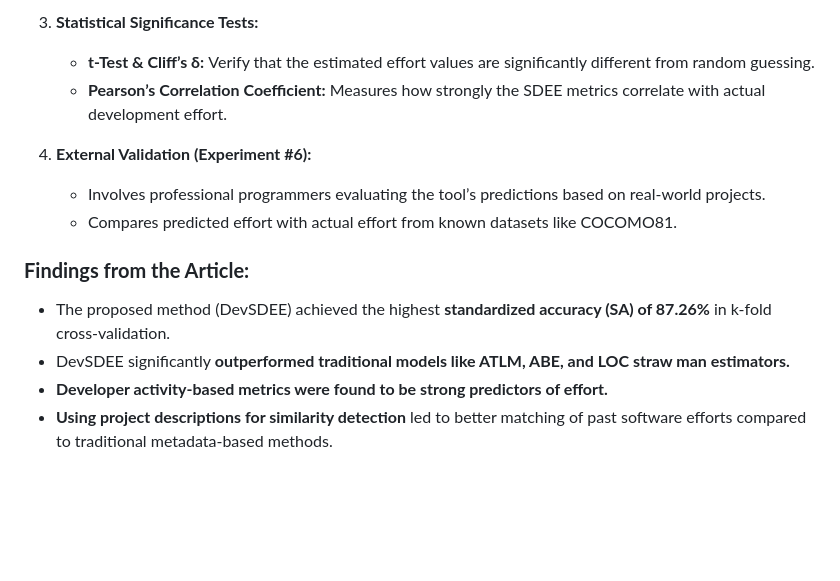
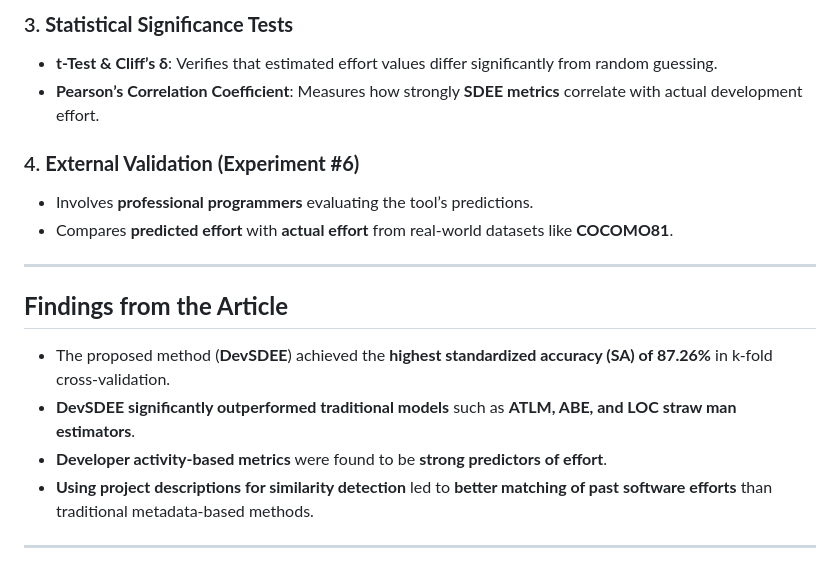
Before and after one commit to YoavLevinger/see, a Markdown page: docs/follow-oss-effort-estimation/evaluation-metrics.md, the part around one of its changes. Rendered like a GitHub page; blank space fills up the shorter version.

```diff
--- a/docs/follow-oss-effort-estimation/evaluation-metrics.md
+++ b/docs/follow-oss-effort-estimation/evaluation-metrics.md
@@ -67,14 +70,18 @@
 
-3. **Statistical Significance Tests:**
-   - **t-Test & Cliff’s δ:** Verify that the estimated effort values are significantly different from random guessing.
-   - **Pearson’s Correlation Coefficient:** Measures how strongly the SDEE metrics correlate with actual development effort.
+### 3. **Statistical Significance Tests**
+   - **t-Test & Cliff’s δ**: Verifies that estimated effort values differ significantly from random guessing.
+   - **Pearson’s Correlation Coefficient**: Measures how strongly **SDEE metrics** correlate with actual development effort.
 
-4. **External Validation (Experiment #6):**
-   - Involves professional programmers evaluating the tool’s predictions based on real-world projects.
-   - Compares predicted effort with actual effort from known datasets like COCOMO81.
+### 4. **External Validation (Experiment #6)**
+   - Involves **professional programmers** evaluating the tool’s predictions.
+   - Compares **predicted effort** with **actual effort** from real-world datasets like **COCOMO81**.
 
-### **Findings from the Article:**
-- The proposed method (DevSDEE) achieved the highest **standardized accuracy (SA) of 87.26%** in k-fold cross-validation.
-- DevSDEE significantly **outperformed traditional models like ATLM, ABE, and LOC straw man estimators.**
-- **Developer activity-based metrics were found to be strong predictors of effort.**
-- **Using project descriptions for similarity detection** led to better matching of past software efforts compared to traditional metadata-based methods.
+---
+
+## **Findings from the Article**
+- The proposed method (**DevSDEE**) achieved the **highest standardized accuracy (SA) of 87.26%** in k-fold cross-validation.
+- **DevSDEE significantly outperformed traditional models** such as **ATLM, ABE, and LOC straw man estimators**.
+- **Developer activity-based metrics** were found to be **strong predictors of effort**.
+- **Using project descriptions for similarity detection** led to **better matching of past software efforts** than traditional metadata-based methods.
+
+---
```
Also changed, not shown: other parts of docs/follow-oss-effort-estimation/evaluation-metrics.md (+49 -46 lines).
